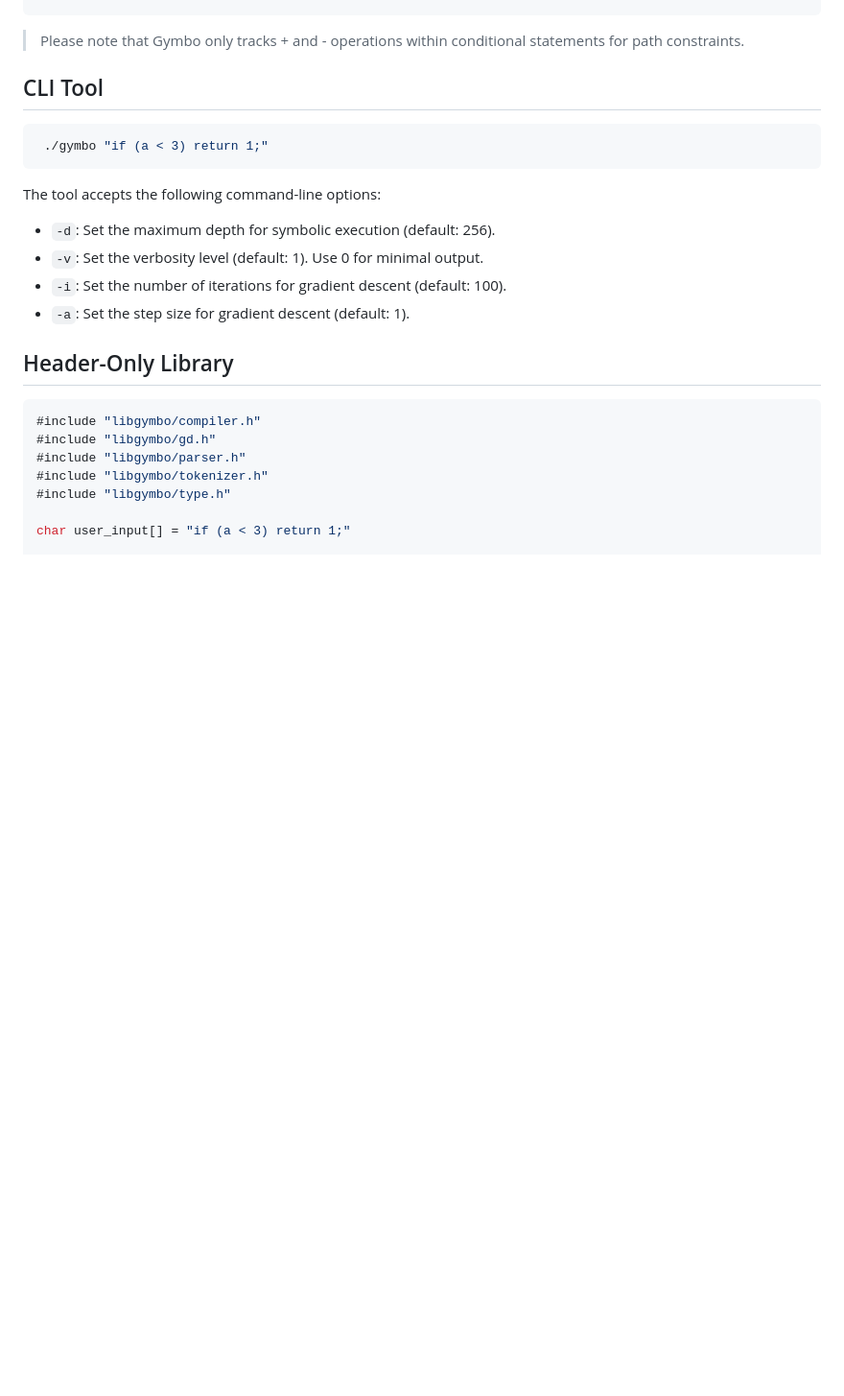
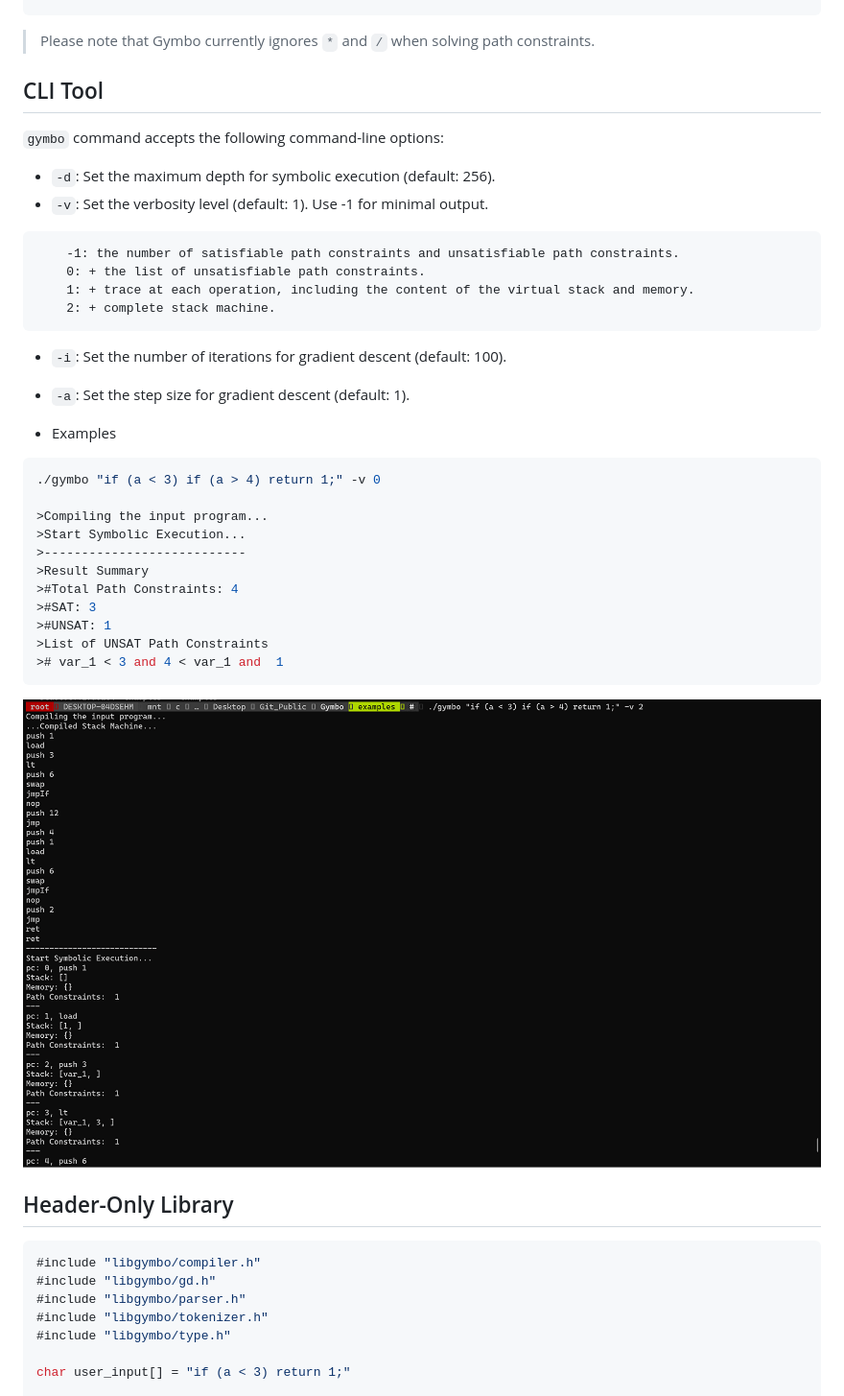
Before and after one commit to Koukyosyumei/Gymbo, a Markdown page: README.md, the part around the change. Shown: that part at 96% size. GitHub-like rendering; pictures changed too: img/verbose2.gif (added); blank space fills up the shorter version.

Commit message:
add demo (#7)
* improve the example of CLI tool

* add descriptions for verbose level

* add descriptions for verbose level

* add descriptions for verbose level

* add a gif image

* add a gif image

````diff
--- a/README.md
+++ b/README.md
@@ -36,20 +36,40 @@ unary      = ("+" | "-")? primary
 primary    = num | ident | "(" expr ")"
 ```
 
-> Please note that Gymbo only tracks + and - operations within conditional statements for path constraints.
+> Please note that Gymbo currently ignores `*` and `/` when solving path constraints.
 
 ## CLI Tool
 
+`gymbo` command accepts the following command-line options:
+
+- `-d`: Set the maximum depth for symbolic execution (default: 256).
+- `-v`: Set the verbosity level (default: 1). Use -1 for minimal output.
+```
+    -1: the number of satisfiable path constraints and unsatisfiable path constraints.
+    0: + the list of unsatisfiable path constraints.
+    1: + trace at each operation, including the content of the virtual stack and memory.
+    2: + complete stack machine.
+```
+- `-i`: Set the number of iterations for gradient descent (default: 100).
+- `-a`: Set the step size for gradient descent (default: 1).
+
+- Examples
+
 ```bash
- ./gymbo "if (a < 3) return 1;"
+./gymbo "if (a < 3) if (a > 4) return 1;" -v 0
+
+>Compiling the input program...
+>Start Symbolic Execution...
+>---------------------------
+>Result Summary
+>#Total Path Constraints: 4
+>#SAT: 3
+>#UNSAT: 1
+>List of UNSAT Path Constraints
+># var_1 < 3 and 4 < var_1 and  1
 ```
 
-The tool accepts the following command-line options:
-
-- `-d`: Set the maximum depth for symbolic execution (default: 256).
-- `-v`: Set the verbosity level (default: 1). Use 0 for minimal output.
-- `-i`: Set the number of iterations for gradient descent (default: 100).
-- `-a`: Set the step size for gradient descent (default: 1).
+<img src="img/verbose2.gif">
 
 ## Header-Only Library
 
````
Also changed, not shown: 1 other file.
